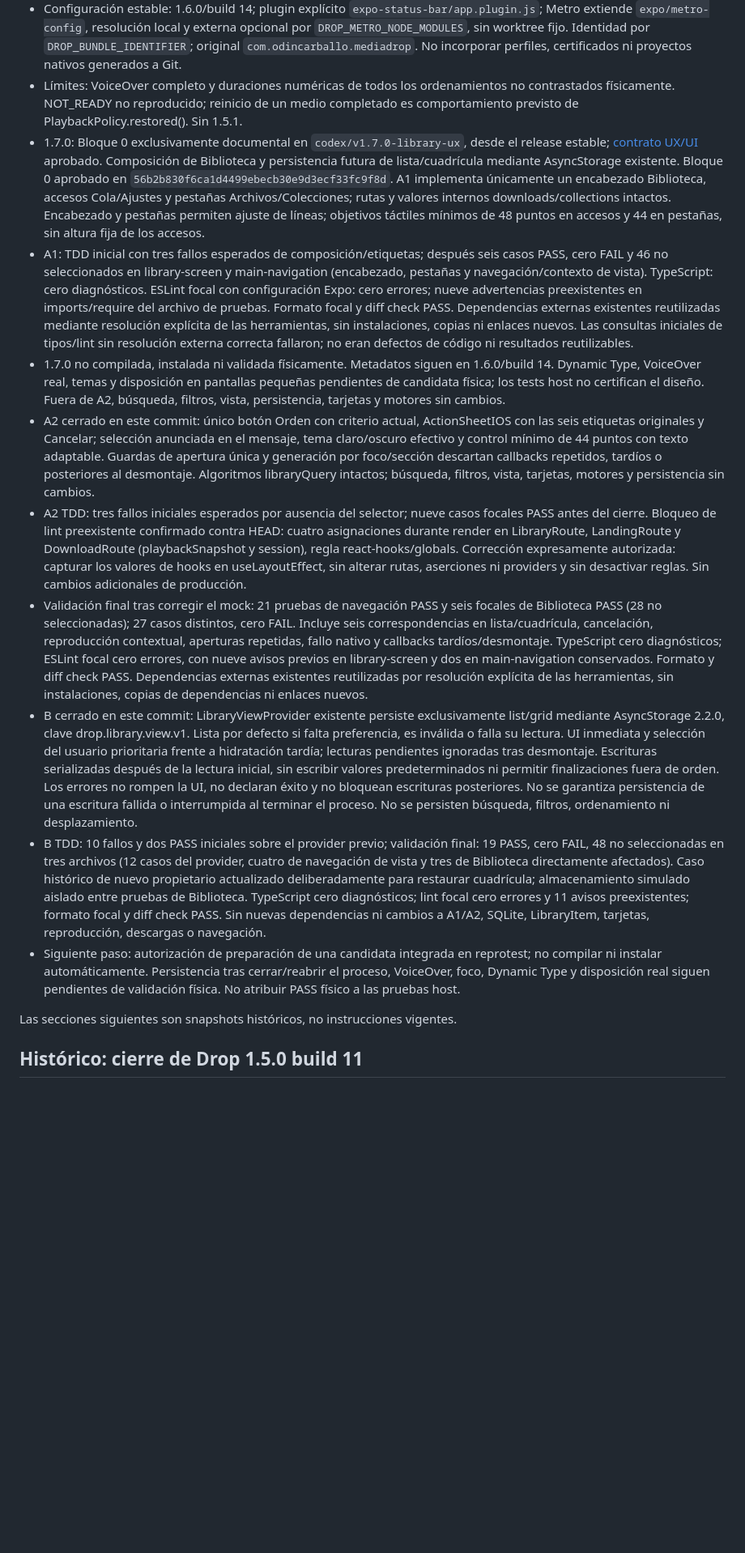
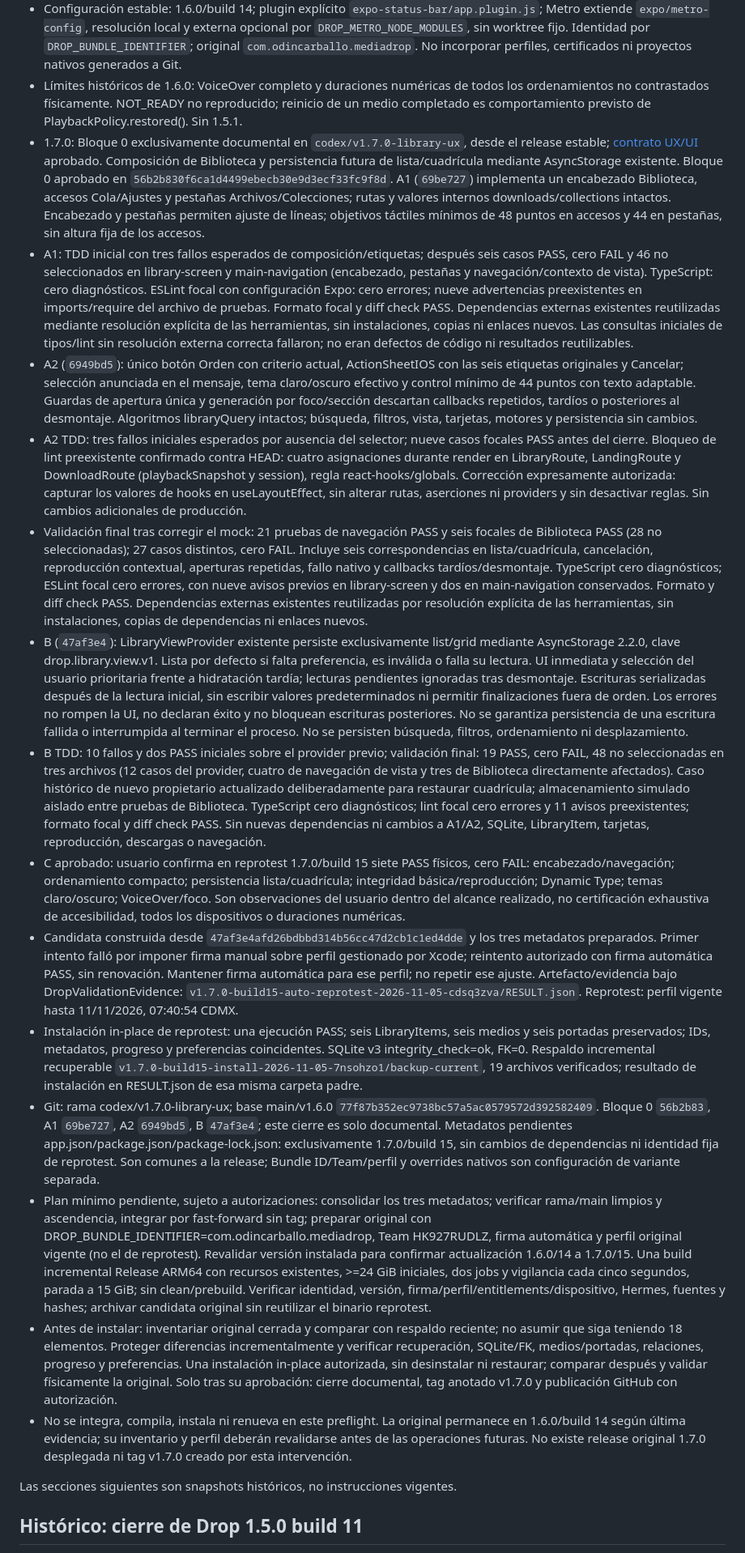
Before and after one commit to odincarballo/Drop, a Markdown page: docs/engineering-state.md, the part around one of its changes. Shown at 81% size. Rendered like a GitHub page; blank space fills up the shorter version.

Commit message:
docs(release): record Drop 1.7.0 physical validation

```diff
--- a/docs/engineering-state.md
+++ b/docs/engineering-state.md
@@ -35,14 +35,14 @@ No contiene autorizaciones nuevas ni resultados inferidos.
   local y externa opcional por `DROP_METRO_NODE_MODULES`, sin worktree fijo.
   Identidad por `DROP_BUNDLE_IDENTIFIER`; original `com.odincarballo.mediadrop`.
   No incorporar perfiles, certificados ni proyectos nativos generados a Git.
-- Límites: VoiceOver completo y duraciones numéricas de todos los ordenamientos
+- Límites históricos de 1.6.0: VoiceOver completo y duraciones numéricas de todos los ordenamientos
   no contrastados físicamente. NOT_READY no reproducido; reinicio de un medio
   completado es comportamiento previsto de PlaybackPolicy.restored(). Sin 1.5.1.
 - 1.7.0: Bloque 0 exclusivamente documental en `codex/v1.7.0-library-ux`,
   desde el release estable; [contrato UX/UI](library-ux-v1.7.0.md) aprobado.
   Composición de Biblioteca y persistencia futura de lista/cuadrícula mediante
   AsyncStorage existente. Bloque 0 aprobado en `56b2b830f6ca1d4499ebecb30e9d3ecf33fc9f8d`.
-  A1 implementa únicamente un encabezado Biblioteca, accesos Cola/Ajustes y pestañas
+  A1 (`69be727`) implementa un encabezado Biblioteca, accesos Cola/Ajustes y pestañas
   Archivos/Colecciones; rutas y valores internos downloads/collections intactos.
   Encabezado y pestañas permiten ajuste de líneas; objetivos táctiles mínimos
   de 48 puntos en accesos y 44 en pestañas, sin altura fija de los accesos.
@@ -55,11 +55,7 @@ No contiene autorizaciones nuevas ni resultados inferidos.
   mediante resolución explícita de las herramientas, sin instalaciones, copias ni
   enlaces nuevos. Las consultas iniciales de tipos/lint sin resolución externa
   correcta fallaron; no eran defectos de código ni resultados reutilizables.
-- 1.7.0 no compilada, instalada ni validada físicamente. Metadatos siguen en
-  1.6.0/build 14. Dynamic Type, VoiceOver real, temas y disposición en pantallas
-  pequeñas pendientes de candidata física; los tests host no certifican el diseño.
-  Fuera de A2, búsqueda, filtros, vista, persistencia, tarjetas y motores sin cambios.
-- A2 cerrado en este commit: único botón Orden con criterio actual, ActionSheetIOS
+- A2 (`6949bd5`): único botón Orden con criterio actual, ActionSheetIOS
   con las seis etiquetas originales y Cancelar; selección anunciada en el mensaje,
   tema claro/oscuro efectivo y control mínimo de 44 puntos con texto adaptable.
   Guardas de apertura única y generación por foco/sección descartan callbacks
@@ -79,7 +75,7 @@ No contiene autorizaciones nuevas ni resultados inferidos.
   en library-screen y dos en main-navigation conservados. Formato y diff check PASS.
   Dependencias externas existentes reutilizadas por resolución explícita de las
   herramientas, sin instalaciones, copias de dependencias ni enlaces nuevos.
-- B cerrado en este commit: LibraryViewProvider existente persiste exclusivamente
+- B (`47af3e4`): LibraryViewProvider existente persiste exclusivamente
   list/grid mediante AsyncStorage 2.2.0, clave drop.library.view.v1. Lista por defecto
   si falta preferencia, es inválida o falla su lectura. UI inmediata y selección
   del usuario prioritaria frente a hidratación tardía; lecturas pendientes ignoradas
@@ -96,10 +92,48 @@ No contiene autorizaciones nuevas ni resultados inferidos.
   TypeScript cero diagnósticos; lint focal cero errores y 11 avisos preexistentes;
   formato focal y diff check PASS. Sin nuevas dependencias ni cambios a A1/A2,
   SQLite, LibraryItem, tarjetas, reproducción, descargas o navegación.
-- Siguiente paso: autorización de preparación de una candidata integrada en reprotest;
-  no compilar ni instalar automáticamente. Persistencia tras cerrar/reabrir el
-  proceso, VoiceOver, foco, Dynamic Type y disposición real siguen pendientes de
-  validación física. No atribuir PASS físico a las pruebas host.
+- C aprobado: usuario confirma en reprotest 1.7.0/build 15 siete PASS físicos,
+  cero FAIL: encabezado/navegación; ordenamiento compacto; persistencia lista/cuadrícula;
+  integridad básica/reproducción; Dynamic Type; temas claro/oscuro; VoiceOver/foco.
+  Son observaciones del usuario dentro del alcance realizado, no certificación
+  exhaustiva de accesibilidad, todos los dispositivos o duraciones numéricas.
+- Candidata construida desde `47af3e4afd26bdbbd314b56cc47d2cb1c1ed4dde` y los
+  tres metadatos preparados. Primer intento falló por imponer firma manual sobre
+  perfil gestionado por Xcode; reintento autorizado con firma automática PASS,
+  sin renovación. Mantener firma automática para ese perfil; no repetir ese ajuste.
+  Artefacto/evidencia bajo DropValidationEvidence:
+  `v1.7.0-build15-auto-reprotest-2026-11-05-cdsq3zva/RESULT.json`.
+  Reprotest: perfil vigente hasta 11/11/2026, 07:40:54 CDMX.
+- Instalación in-place de reprotest: una ejecución PASS; seis LibraryItems, seis
+  medios y seis portadas preservados; IDs, metadatos, progreso y preferencias
+  coincidentes. SQLite v3 integrity_check=ok, FK=0. Respaldo incremental recuperable
+  `v1.7.0-build15-install-2026-11-05-7nsohzo1/backup-current`, 19 archivos verificados;
+  resultado de instalación en RESULT.json de esa misma carpeta padre.
+- Git: rama codex/v1.7.0-library-ux; base main/v1.6.0
+  `77f87b352ec9738bc57a5ac0579572d392582409`. Bloque 0 `56b2b83`, A1 `69be727`,
+  A2 `6949bd5`, B `47af3e4`; este cierre es solo documental. Metadatos pendientes
+  app.json/package.json/package-lock.json: exclusivamente 1.7.0/build 15, sin
+  cambios de dependencias ni identidad fija de reprotest. Son comunes a la release;
+  Bundle ID/Team/perfil y overrides nativos son configuración de variante separada.
+- Plan mínimo pendiente, sujeto a autorizaciones: consolidar los tres metadatos;
+  verificar rama/main limpios y ascendencia, integrar por fast-forward sin tag;
+  preparar original con DROP_BUNDLE_IDENTIFIER=com.odincarballo.mediadrop,
+  Team HK927RUDLZ, firma automática y perfil original vigente (no el de reprotest).
+  Revalidar versión instalada para confirmar actualización 1.6.0/14 a 1.7.0/15.
+  Una build incremental Release ARM64 con recursos existentes, >=24 GiB iniciales,
+  dos jobs y vigilancia cada cinco segundos, parada a 15 GiB; sin clean/prebuild.
+  Verificar identidad, versión, firma/perfil/entitlements/dispositivo, Hermes,
+  fuentes y hashes; archivar candidata original sin reutilizar el binario reprotest.
+- Antes de instalar: inventariar original cerrada y comparar con respaldo reciente;
+  no asumir que siga teniendo 18 elementos. Proteger diferencias incrementalmente
+  y verificar recuperación, SQLite/FK, medios/portadas, relaciones, progreso y
+  preferencias. Una instalación in-place autorizada, sin desinstalar ni restaurar;
+  comparar después y validar físicamente la original. Solo tras su aprobación:
+  cierre documental, tag anotado v1.7.0 y publicación GitHub con autorización.
+- No se integra, compila, instala ni renueva en este preflight. La original
+  permanece en 1.6.0/build 14 según última evidencia; su inventario y perfil deberán
+  revalidarse antes de las operaciones futuras. No existe release original 1.7.0
+  desplegada ni tag v1.7.0 creado por esta intervención.
 
 Las secciones siguientes son snapshots históricos, no instrucciones vigentes.
 
```
Also changed, not shown: other parts of docs/engineering-state.md (+1 -1 lines).
